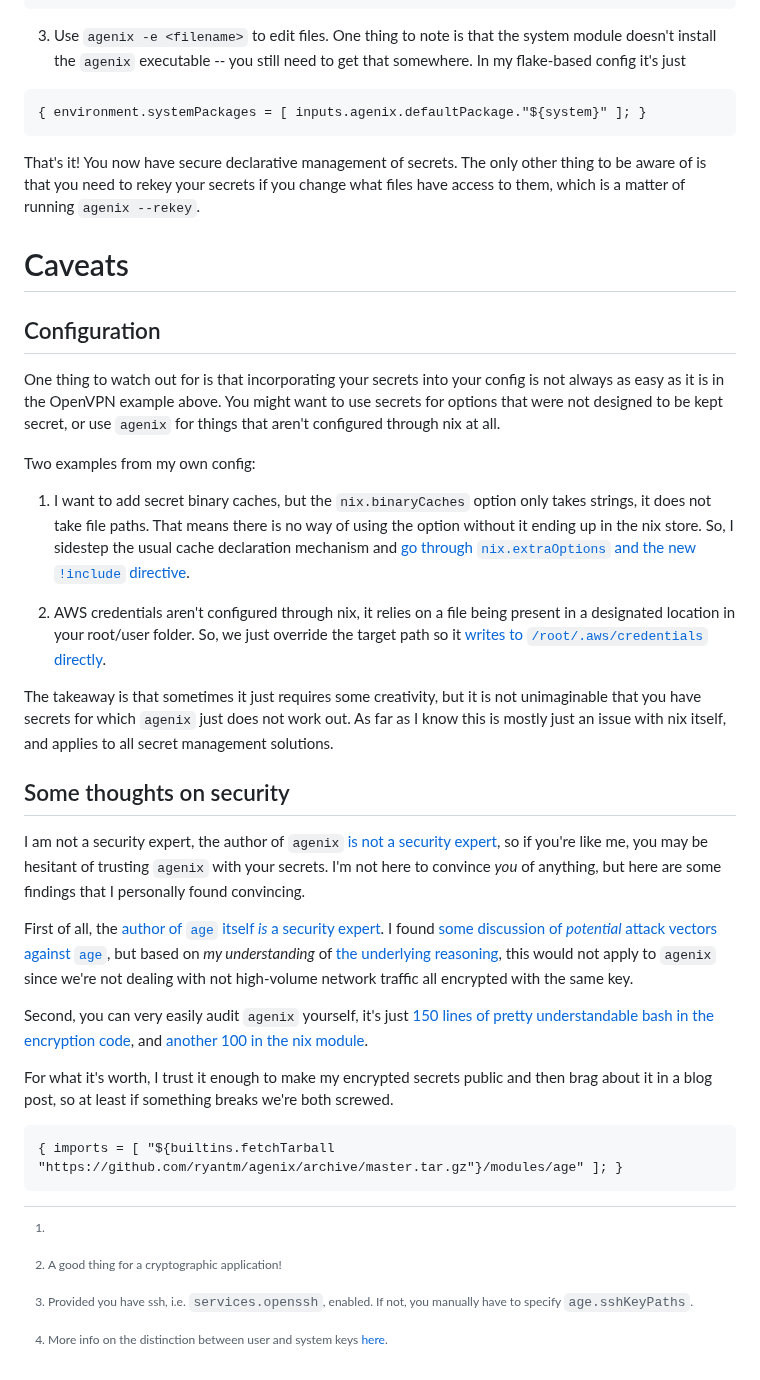
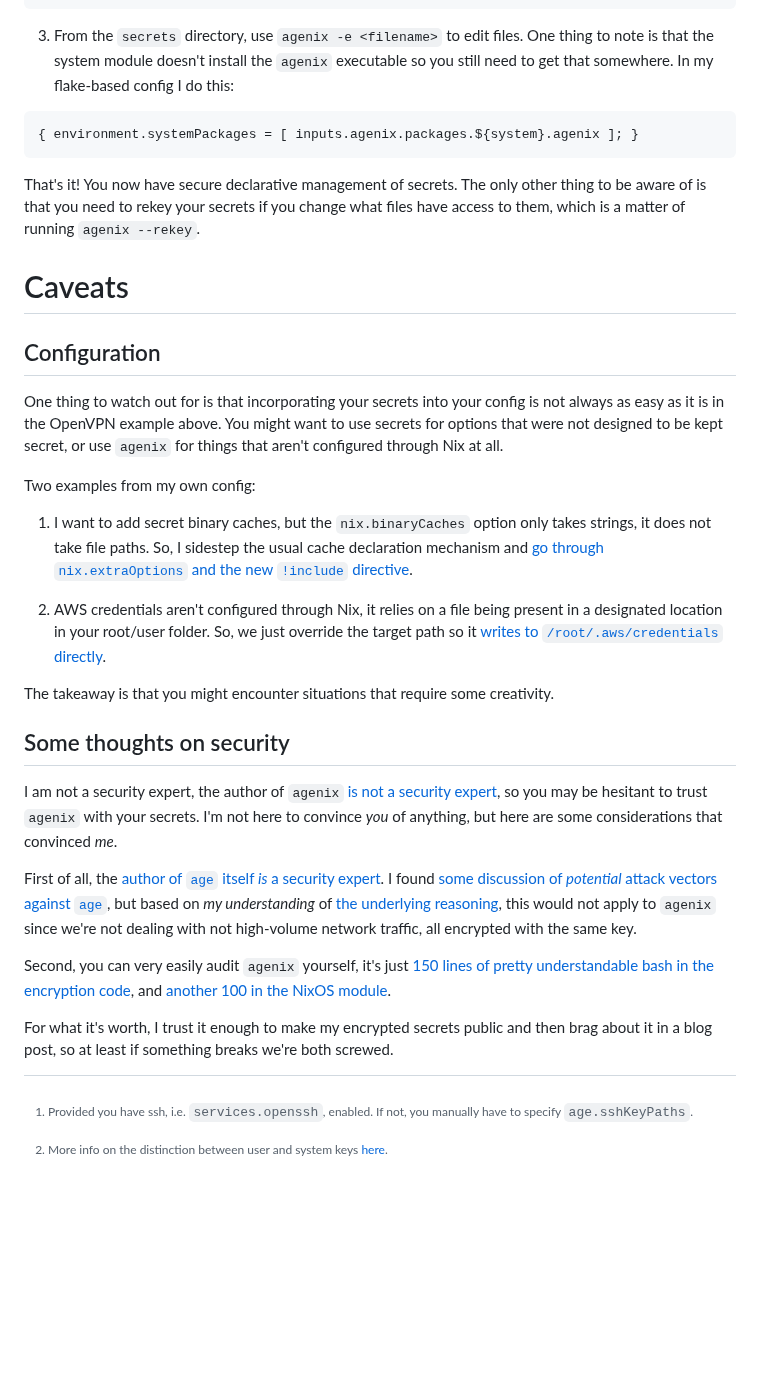
Before and after one commit to jonascarpay/jonascarpay.github.io, a Markdown page: posts/2021-07-27-agenix.md, the part around one of its changes. Drawn GitHub-style; blank space fills up the shorter version.

````diff
--- a/posts/2021-07-27-agenix.md
+++ b/posts/2021-07-27-agenix.md
@@ -98,52 +110,48 @@ in
 }
 ```
 
-3. Use `agenix -e <filename>` to edit files.
-One thing to note is that the system module doesn't install the `agenix` executable -- you still need to get that somewhere.
-In my flake-based config it's just
+3. From the `secrets` directory, use `agenix -e <filename>` to edit files.
+One thing to note is that the system module doesn't install the `agenix` executable so you still need to get that somewhere.
+In my flake-based config I do this:
 ```nix
-{ environment.systemPackages = [ inputs.agenix.defaultPackage."${system}" ]; }
+{ environment.systemPackages = [ inputs.agenix.packages.${system}.agenix ]; }
 ```
 
 That's it!
 You now have secure declarative management of secrets.
 The only other thing to be aware of is that you need to rekey your secrets if you change what files have access to them, which is a matter of running `agenix --rekey`.
 
-# Caveats
+Caveats
+=======
 
-## Configuration
+Configuration
+-------------
 
 One thing to watch out for is that incorporating your secrets into your config is not always as easy as it is in the OpenVPN example above.
-You might want to use secrets for options that were not designed to be kept secret, or use `agenix` for things that aren't configured through nix at all.
+You might want to use secrets for options that were not designed to be kept secret, or use `agenix` for things that aren't configured through Nix at all.
 
 Two examples from my own config:
 
 1. I want to add secret binary caches, but the `nix.binaryCaches` option only takes strings, it does not take file paths.
-That means there is no way of using the option without it ending up in the nix store.
 So, I sidestep the usual cache declaration mechanism and [go through `nix.extraOptions` and the new `!include` directive](https://github.com/jonascarpay/nix/blob/0d6fde33df85fe1b97a0fda79299ff4096c38f3d/system/xc-cache.nix#L4).
 
-2. AWS credentials aren't configured through nix, it relies on a file being present in a designated location in your root/user folder.
+2. AWS credentials aren't configured through Nix, it relies on a file being present in a designated location in your root/user folder.
 So, we just override the target path so it [writes to `/root/.aws/credentials` directly](https://github.com/jonascarpay/nix/blob/0d6fde33df85fe1b97a0fda79299ff4096c38f3d/system/xc-cache.nix#L8).
 
-The takeaway is that sometimes it just requires some creativity, but it is not unimaginable that you have secrets for which `agenix` just does not work out.
-As far as I know this is mostly just an issue with nix itself, and applies to all secret management solutions.
+The takeaway is that you might encounter situations that require some creativity.
 
-## Some thoughts on security
+Some thoughts on security
+-------------------------
 
-I am not a security expert, the author of `agenix` [is not a security expert](https://github.com/ryantm/agenix#threat-modelwarnings), so if you're like me, you may be hesitant of trusting `agenix` with your secrets.
-I'm not here to convince _you_ of anything, but here are some findings that I personally found convincing.
+I am not a security expert, the author of `agenix` [is not a security expert](https://github.com/ryantm/agenix#threat-modelwarnings), so you may be hesitant to trust `agenix` with your secrets.
+I'm not here to convince _you_ of anything, but here are some considerations that convinced _me_.
 
 First of all, the [author of `age` itself _is_ a security expert](https://github.com/FiloSottile).
-I found [some discussion of _potential_ attack vectors against `age`](https://neilmadden.blog/2019/12/30/a-few-comments-on-age/), but based on _my understanding_ of [the underlying reasoning](https://moxie.org/2011/12/13/the-cryptographic-doom-principle.html), this would not apply to `agenix` since we're not dealing with not high-volume network traffic all encrypted with the same key.
+I found [some discussion of _potential_ attack vectors against `age`](https://neilmadden.blog/2019/12/30/a-few-comments-on-age/), but based on _my understanding_ of [the underlying reasoning](https://moxie.org/2011/12/13/the-cryptographic-doom-principle.html), this would not apply to `agenix` since we're not dealing with not high-volume network traffic, all encrypted with the same key.
 
-Second, you can very easily audit `agenix` yourself, it's just [150 lines of pretty understandable bash in the encryption code](https://github.com/ryantm/agenix/blob/master/pkgs/agenix.nix), and [another 100 in the nix module](https://github.com/ryantm/agenix/blob/master/modules/age.nix).
+Second, you can very easily audit `agenix` yourself, it's just [150 lines of pretty understandable bash in the encryption code](https://github.com/ryantm/agenix/blob/master/pkgs/agenix.nix), and [another 100 in the NixOS module](https://github.com/ryantm/agenix/blob/master/modules/age.nix).
 
 For what it's worth, I trust it enough to make my encrypted secrets public and then brag about it in a blog post, so at least if something breaks we're both screwed.
 
-[^tarball]:
-```nix
-{ imports = [ "${builtins.fetchTarball "https://github.com/ryantm/agenix/archive/master.tar.gz"}/modules/age" ]; }
-```
-[^good]: A good thing for a cryptographic application!
 [^sshd]: Provided you have ssh, i.e. `services.openssh`, enabled. If not, you manually have to specify `age.sshKeyPaths`.
 [^info]: More info on the distinction between user and system keys [here](https://unix.stackexchange.com/questions/439467/what-is-the-difference-between-etc-ssh-and-ssh).
````
Also changed, not shown: other parts of posts/2021-07-27-agenix.md (+48 -36 lines).
